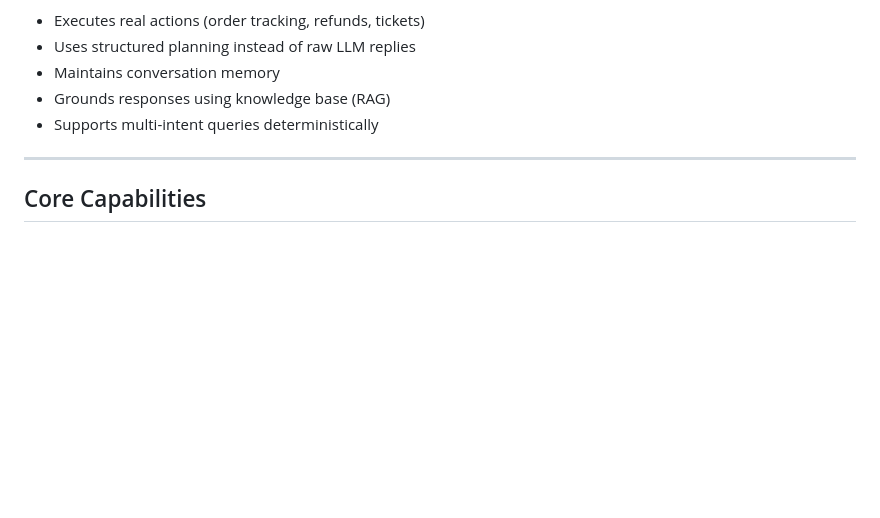
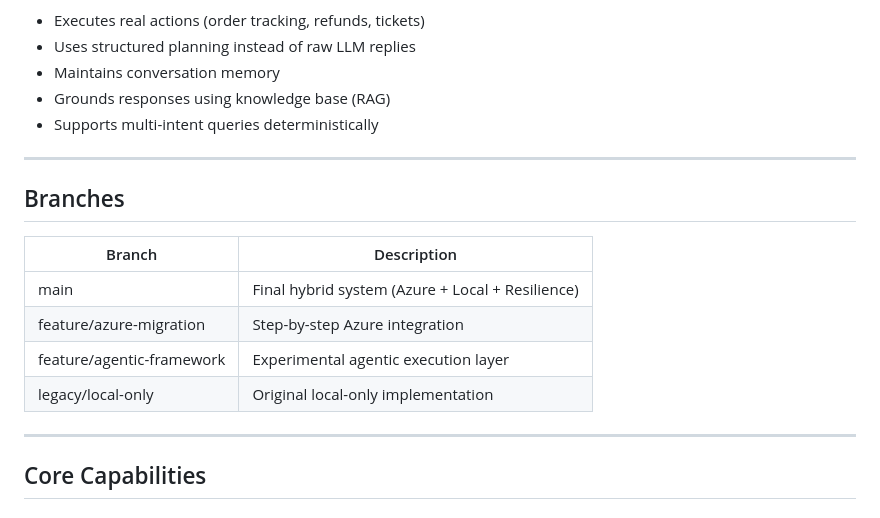
Before and after one commit to areddy1805/ai-customer-copilot, a Markdown page: readme.md, the part around the change. Rendered like a GitHub page; blank space fills up the shorter version.

Commit message:
feat: add branches section to README with descriptions of each branch

```diff
--- a/readme.md
+++ b/readme.md
@@ -45,6 +45,17 @@ It is a **controlled AI system** that:
 - Maintains conversation memory
 - Grounds responses using knowledge base (RAG)
 - Supports multi-intent queries deterministically
+
+---
+
+## Branches
+
+| Branch | Description |
+|--------|------------|
+| main | Final hybrid system (Azure + Local + Resilience) |
+| feature/azure-migration | Step-by-step Azure integration |
+| feature/agentic-framework | Experimental agentic execution layer |
+| legacy/local-only | Original local-only implementation |
 
 ---
 
```
